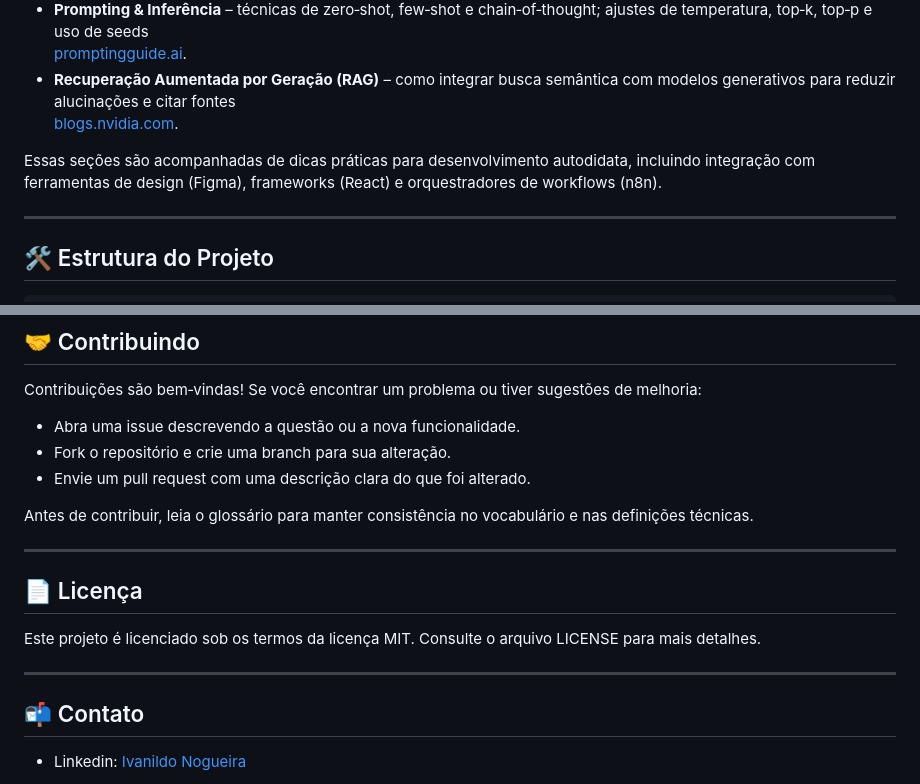
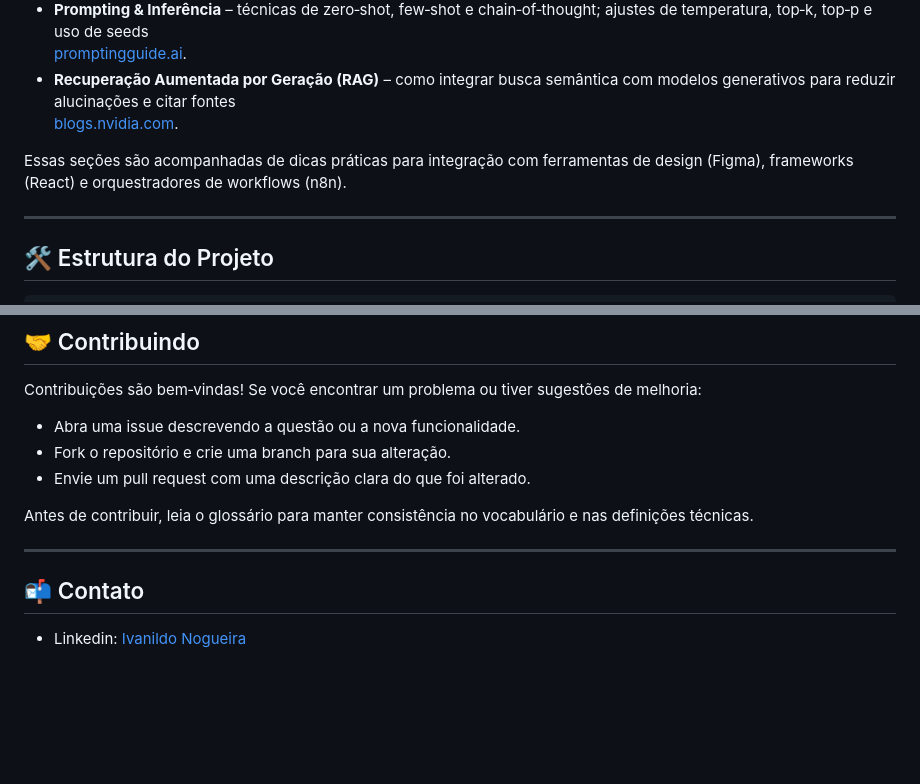
Before and after one commit to Ivaanildo/llm-ecosystem-explorer, a Markdown page: README.md, 2 parts joined by grey strips. Rendered like a GitHub page; blank space fills up the shorter version.

```diff
--- a/README.md
+++ b/README.md
@@ -66,7 +66,7 @@ Para um estudo aprofundado, leia o arquivo `advanced_glossary.md`, que detalha:
 - **Recuperação Aumentada por Geração (RAG)** – como integrar busca semântica com modelos generativos para reduzir alucinações e citar fontes
   [blogs.nvidia.com](https://blogs.nvidia.com/).
 
-Essas seções são acompanhadas de dicas práticas para desenvolvimento autodidata, incluindo integração com ferramentas de design (Figma), frameworks (React) e orquestradores de workflows (n8n).
+Essas seções são acompanhadas de dicas práticas para integração com ferramentas de design (Figma), frameworks (React) e orquestradores de workflows (n8n).
 
 ---
 
@@ -100,11 +100,6 @@ Antes de contribuir, leia o glossário para manter consistência no vocabulário
 
 ---
 
-## 📄 Licença
-
-Este projeto é licenciado sob os termos da licença MIT. Consulte o arquivo LICENSE para mais detalhes.
-
----
 
 ## 📬 Contato
 
```
